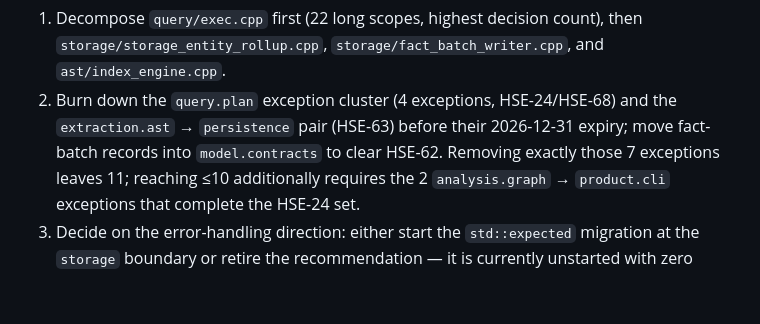
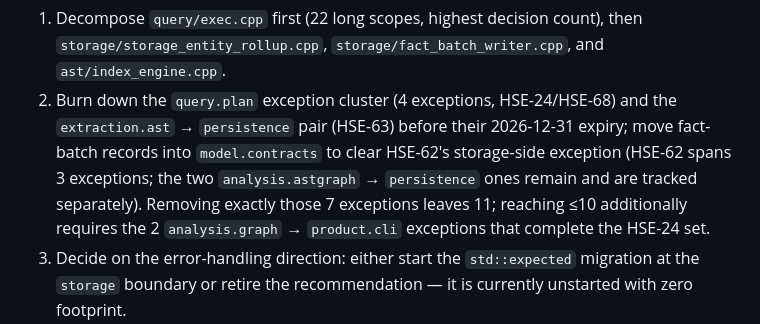
Before and after one commit to husams/cpp-indexer, a Markdown page: docs/complexity.md, the part around the change. GitHub-like rendering; blank space fills up the shorter version.

Commit message:
Clarify that the fact-batch move clears only HSE-62's storage-side exception (F-017, review C-1662)

```diff
--- a/docs/complexity.md
+++ b/docs/complexity.md
@@ -166,7 +166,9 @@ Recommended focus areas (updated):
 2. Burn down the `query.plan` exception cluster (4 exceptions,
    HSE-24/HSE-68) and the `extraction.ast` → `persistence` pair (HSE-63)
    before their 2026-12-31 expiry; move fact-batch records into
-   `model.contracts` to clear HSE-62. Removing exactly those 7 exceptions
+   `model.contracts` to clear HSE-62's storage-side exception (HSE-62 spans
+   3 exceptions; the two `analysis.astgraph` → `persistence` ones remain and
+   are tracked separately). Removing exactly those 7 exceptions
    leaves 11; reaching ≤10 additionally requires the 2 `analysis.graph` →
    `product.cli` exceptions that complete the HSE-24 set.
 3. Decide on the error-handling direction: either start the
```
